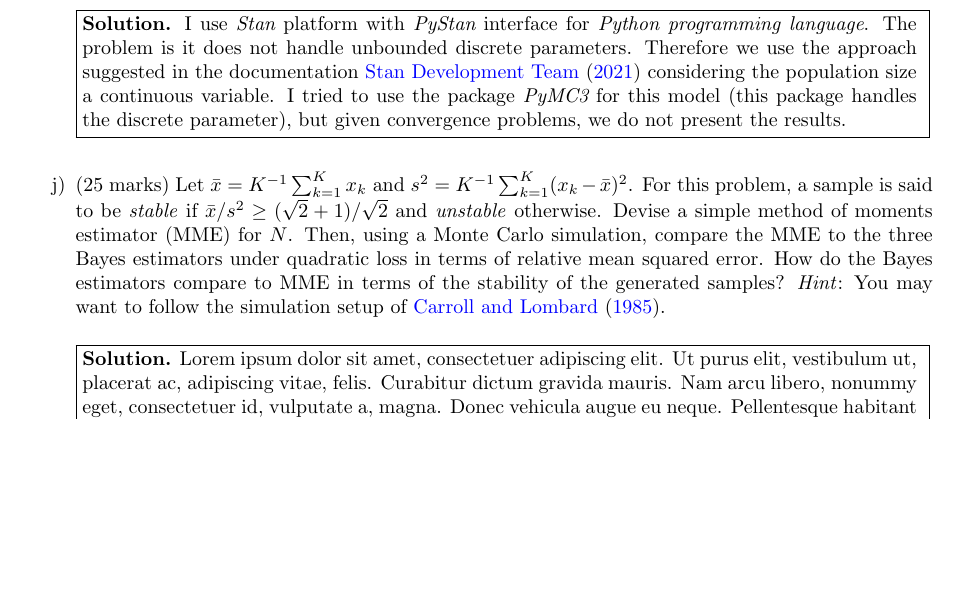
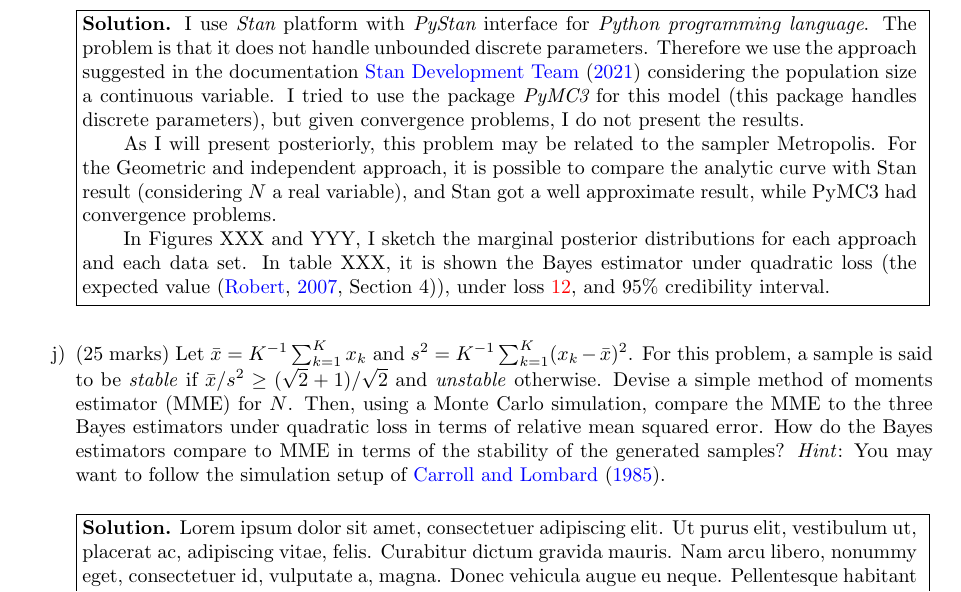
Before and after one commit to lucasmoschen/phd-bayesian-statistics, a LaTeX problem sheet (notes/final_assignment/A2.tex, which reads notes/final_assignment/exercises/i.tex): part of page 9 of 10, cut so that both start at the same text, the shorter picture padded with empty space. Compiled offline with pdfLaTeX.

Commit message:
add comment about convergence

```diff
--- a/notes/final_assignment/exercises/i.tex
+++ b/notes/final_assignment/exercises/i.tex
@@ -2,12 +2,24 @@
 
 \fbox{\parbox{0.92\textwidth}{
     {\bf Solution.} I use {\em Stan} platform with {\em PyStan} interface for
-    {\em Python programming language}. The problem is it does not handle
+    {\em Python programming language}. The problem is that it does not handle
     unbounded discrete parameters. Therefore we use the approach suggested in
     the documentation \cite{stan} considering the population size a continuous
     variable. I tried to use the package {\em PyMC3} for this model (this
-    package handles the discrete parameter), but given convergence problems,
-    we do not present the results.
+    package handles discrete parameters), but given convergence problems,
+    I do not present the results.
+
+    \hspace{6mm} As I will present posteriorly, this problem
+    may be related to the sampler Metropolis. For the Geometric and
+    independent approach, it is possible to compare the analytic curve with
+    Stan result (considering $N$ a real variable), and Stan got a well
+    approximate result, while PyMC3 had convergence problems.
+
+    \hspace{6mm} In Figures XXX and YYY, I sketch the marginal posterior
+    distributions for each approach and each data set. In table XXX, it is
+    shown the Bayes estimator under quadratic loss (the expected value
+    \cite[Section 4]{Robert2007}), under loss \ref{eq:relative_loss}, and 95\%
+    credibility interval.
 }
 }
 
```
Also changed, not shown: notes/final_assignment/A2.pdf.
